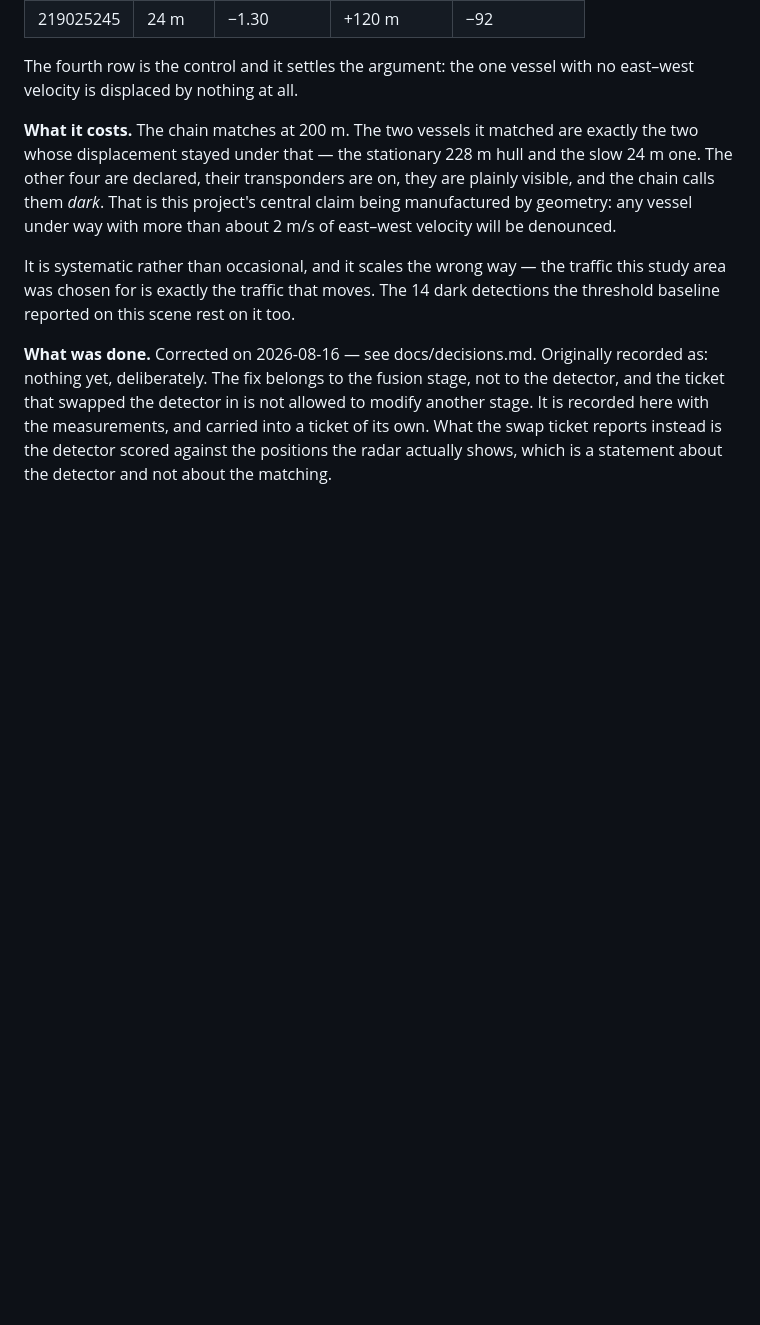
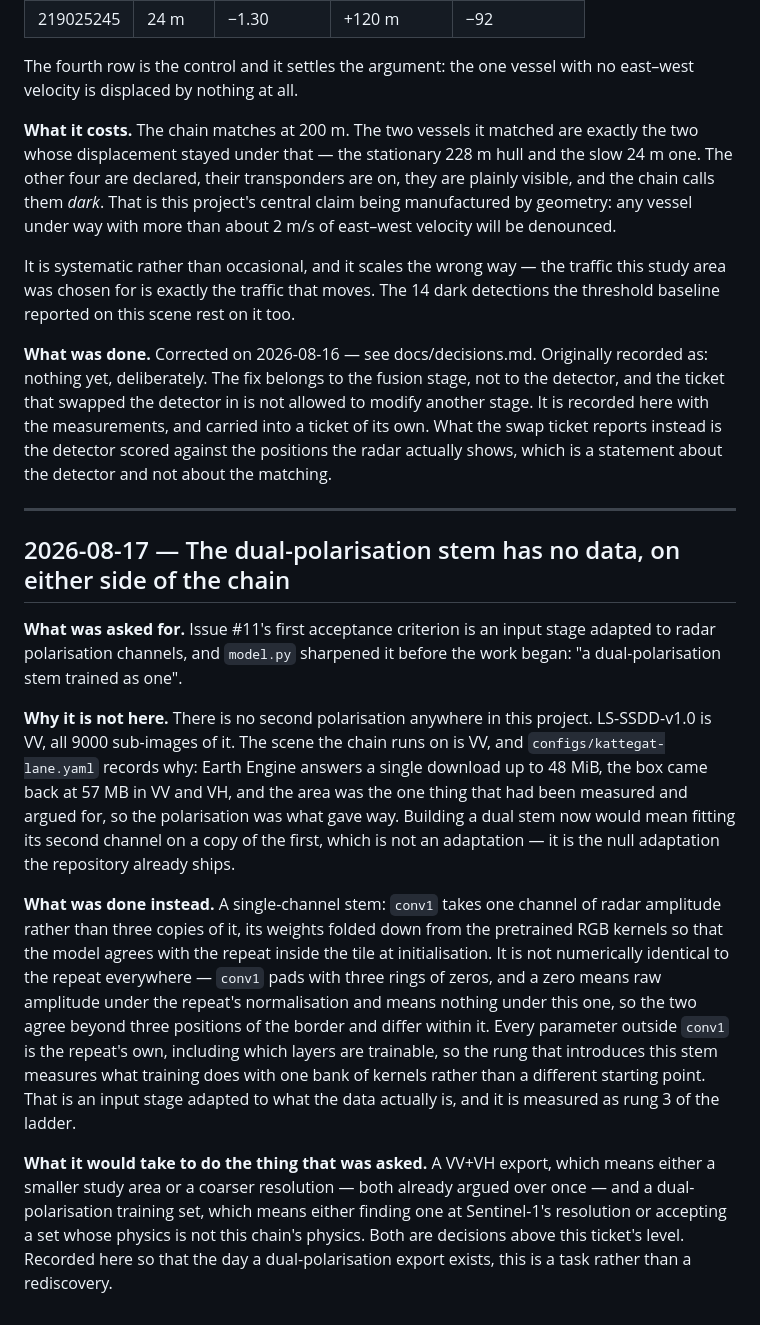
Before and after one commit to esamoun/dark-vessel-detection, a Markdown page: docs/failures.md, the part around the change. Drawn GitHub-style; blank space fills up the shorter version.

```diff
--- a/docs/failures.md
+++ b/docs/failures.md
@@ -333,3 +333,35 @@ detector, and the ticket that swapped the detector in is not allowed to modify a
 is recorded here with the measurements, and carried into a ticket of its own. What the swap
 ticket reports instead is the detector scored against the positions the radar actually shows,
 which is a statement about the detector and not about the matching.
+
+---
+
+## 2026-08-17 — The dual-polarisation stem has no data, on either side of the chain
+
+**What was asked for.** Issue #11's first acceptance criterion is an input stage adapted to radar
+polarisation channels, and `model.py` sharpened it before the work began: "a dual-polarisation
+stem trained as one".
+
+**Why it is not here.** There is no second polarisation anywhere in this project. LS-SSDD-v1.0 is
+VV, all 9000 sub-images of it. The scene the chain runs on is VV, and `configs/kattegat-lane.yaml`
+records why: Earth Engine answers a single download up to 48 MiB, the box came back at 57 MB in VV
+and VH, and the area was the one thing that had been measured and argued for, so the polarisation
+was what gave way. Building a dual stem now would mean fitting its second channel on a copy of the
+first, which is not an adaptation — it is the null adaptation the repository already ships.
+
+**What was done instead.** A single-channel stem: `conv1` takes one channel of radar amplitude
+rather than three copies of it, its weights folded down from the pretrained RGB kernels so that
+the model agrees with the repeat inside the tile at initialisation. It is not numerically
+identical to the repeat everywhere — `conv1` pads with three rings of zeros, and a zero means raw
+amplitude under the repeat's normalisation and means nothing under this one, so the two agree
+beyond three positions of the border and differ within it. Every parameter outside `conv1` is the
+repeat's own, including which layers are trainable, so the rung that introduces this stem measures
+what training does with one bank of kernels rather than a different starting point. That is an
+input stage adapted to what the data actually is, and it is measured as rung 3 of the ladder.
+
+**What it would take to do the thing that was asked.** A VV+VH export, which means either a
+smaller study area or a coarser resolution — both already argued over once — and a
+dual-polarisation training set, which means either finding one at Sentinel-1's resolution or
+accepting a set whose physics is not this chain's physics. Both are decisions above this ticket's
+level. Recorded here so that the day a dual-polarisation export exists, this is a task rather than
+a rediscovery.
```
Also changed, not shown: docs/decisions.md (+34 -0 lines).
